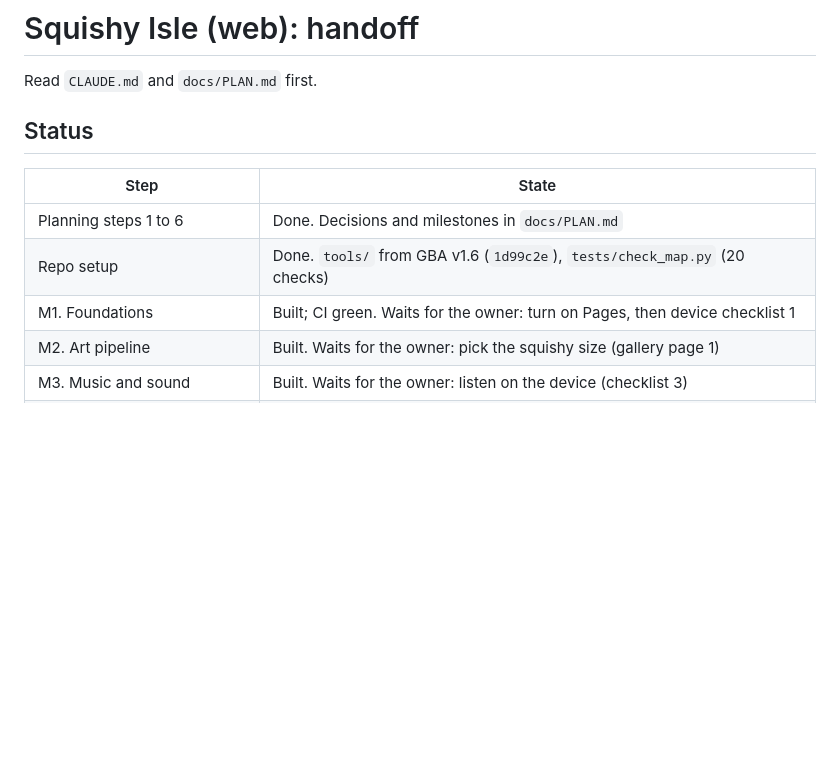
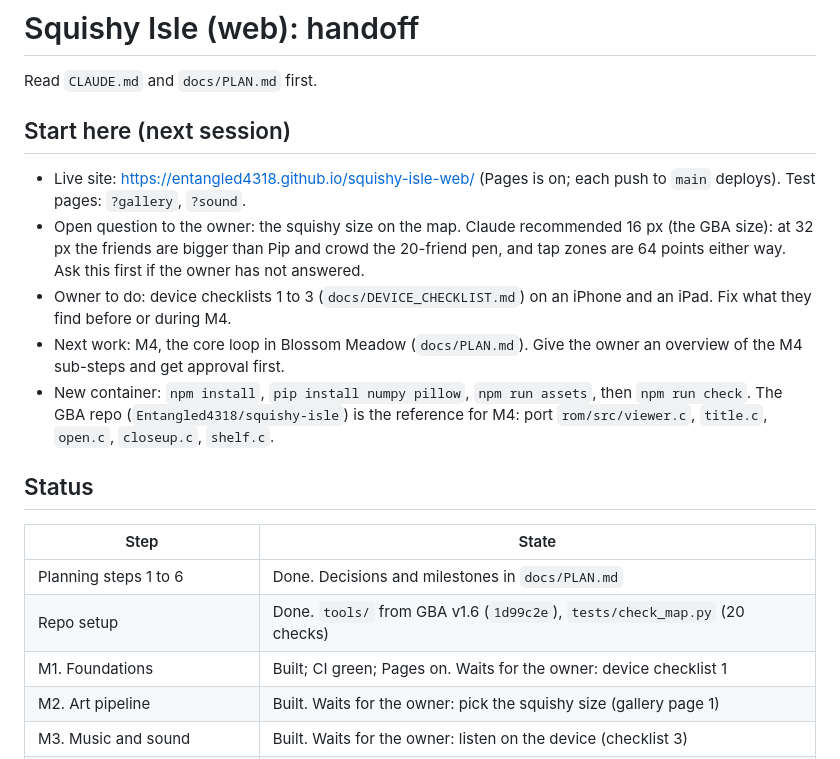
Before and after one commit to Entangled4318/squishy-isle-web, a Markdown page: docs/HANDOFF.md, the part around the change. GitHub-like rendering; blank space fills up the shorter version.

Commit message:
Handoff: start-here notes for the next session; Pages is on
Co-Authored-By: Claude Opus 5.5 <noreply@anthropic.com>
Claude-Session: https://claude.ai/code/session_01NuuSovWccg29bzooErc98A

```diff
--- a/docs/HANDOFF.md
+++ b/docs/HANDOFF.md
@@ -1,6 +1,23 @@
 # Squishy Isle (web): handoff
 
 Read `CLAUDE.md` and `docs/PLAN.md` first.
+
+## Start here (next session)
+
+- Live site: https://entangled4318.github.io/squishy-isle-web/ (Pages is
+  on; each push to `main` deploys). Test pages: `?gallery`, `?sound`.
+- Open question to the owner: the squishy size on the map. Claude
+  recommended 16 px (the GBA size): at 32 px the friends are bigger than
+  Pip and crowd the 20-friend pen, and tap zones are 64 points either way.
+  Ask this first if the owner has not answered.
+- Owner to do: device checklists 1 to 3 (`docs/DEVICE_CHECKLIST.md`) on an
+  iPhone and an iPad. Fix what they find before or during M4.
+- Next work: M4, the core loop in Blossom Meadow (`docs/PLAN.md`). Give
+  the owner an overview of the M4 sub-steps and get approval first.
+- New container: `npm install`, `pip install numpy pillow`,
+  `npm run assets`, then `npm run check`. The GBA repo
+  (`Entangled4318/squishy-isle`) is the reference for M4: port
+  `rom/src/viewer.c`, `title.c`, `open.c`, `closeup.c`, `shelf.c`.
 
 ## Status
 
@@ -8,7 +25,7 @@ Read `CLAUDE.md` and `docs/PLAN.md` first.
 | --- | --- |
 | Planning steps 1 to 6 | Done. Decisions and milestones in `docs/PLAN.md` |
 | Repo setup | Done. `tools/` from GBA v1.6 (`1d99c2e`), `tests/check_map.py` (20 checks) |
-| M1. Foundations | Built; CI green. Waits for the owner: turn on Pages, then device checklist 1 |
+| M1. Foundations | Built; CI green; Pages on. Waits for the owner: device checklist 1 |
 | M2. Art pipeline | Built. Waits for the owner: pick the squishy size (gallery page 1) |
 | M3. Music and sound | Built. Waits for the owner: listen on the device (checklist 3) |
 | M4. Core loop in the meadow | Next, after the owner picks the squishy size |
```
